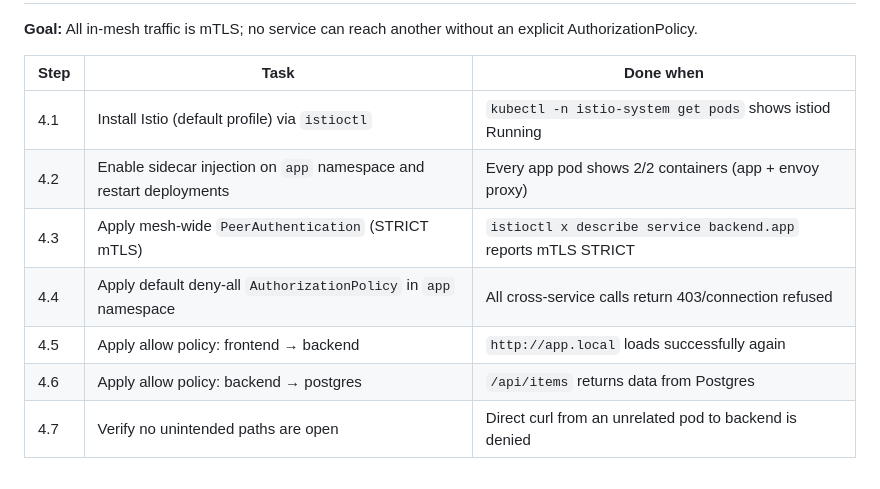
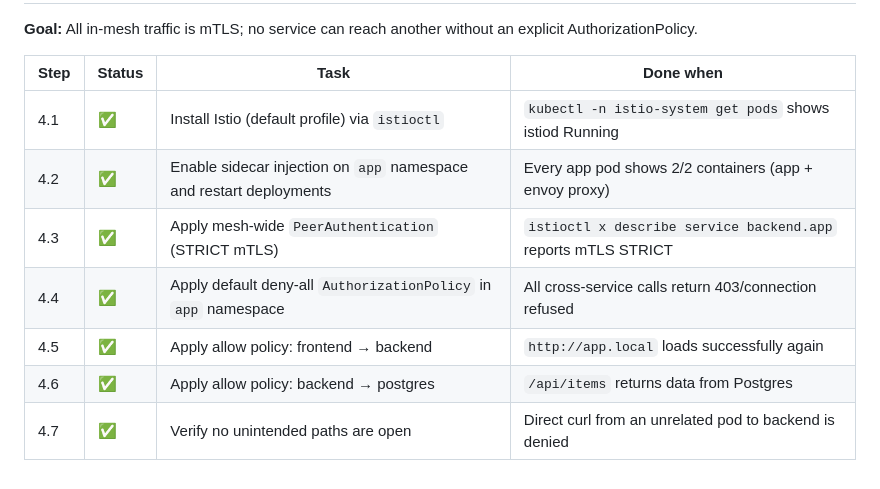
Before and after one commit to sleepfly44/DreamRampUp, a Markdown page: specs/roadmap.md, the part around one of its changes. GitHub-like rendering.

```diff
--- a/specs/roadmap.md
+++ b/specs/roadmap.md
@@ -55,12 +55,12 @@ Each step has one clear done criterion — a command whose output confirms succe
 
 **Goal:** All in-mesh traffic is mTLS; no service can reach another without an explicit AuthorizationPolicy.
 
-| Step | Task | Done when |
-|---|---|---|
-| 4.1 | Install Istio (default profile) via `istioctl` | `kubectl -n istio-system get pods` shows istiod Running |
-| 4.2 | Enable sidecar injection on `app` namespace and restart deployments | Every app pod shows 2/2 containers (app + envoy proxy) |
-| 4.3 | Apply mesh-wide `PeerAuthentication` (STRICT mTLS) | `istioctl x describe service backend.app` reports mTLS STRICT |
-| 4.4 | Apply default deny-all `AuthorizationPolicy` in `app` namespace | All cross-service calls return 403/connection refused |
-| 4.5 | Apply allow policy: frontend → backend | `http://app.local` loads successfully again |
-| 4.6 | Apply allow policy: backend → postgres | `/api/items` returns data from Postgres |
-| 4.7 | Verify no unintended paths are open | Direct curl from an unrelated pod to backend is denied |
+| Step | Status | Task | Done when |
+|---|---|---|---|
+| 4.1 | ✅ | Install Istio (default profile) via `istioctl` | `kubectl -n istio-system get pods` shows istiod Running |
+| 4.2 | ✅ | Enable sidecar injection on `app` namespace and restart deployments | Every app pod shows 2/2 containers (app + envoy proxy) |
+| 4.3 | ✅ | Apply mesh-wide `PeerAuthentication` (STRICT mTLS) | `istioctl x describe service backend.app` reports mTLS STRICT |
+| 4.4 | ✅ | Apply default deny-all `AuthorizationPolicy` in `app` namespace | All cross-service calls return 403/connection refused |
+| 4.5 | ✅ | Apply allow policy: frontend → backend | `http://app.local` loads successfully again |
+| 4.6 | ✅ | Apply allow policy: backend → postgres | `/api/items` returns data from Postgres |
+| 4.7 | ✅ | Verify no unintended paths are open | Direct curl from an unrelated pod to backend is denied |
```
Also changed, not shown: other parts of specs/roadmap.md (+29 -29 lines).
